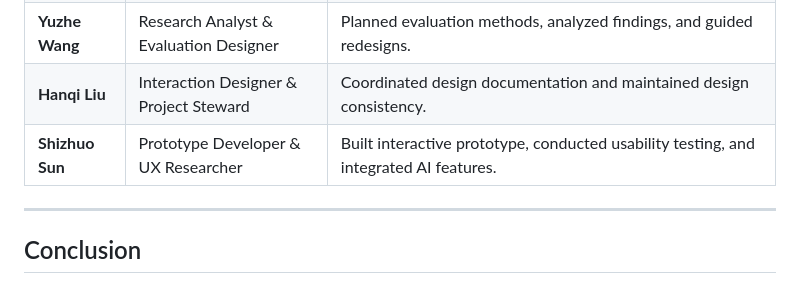
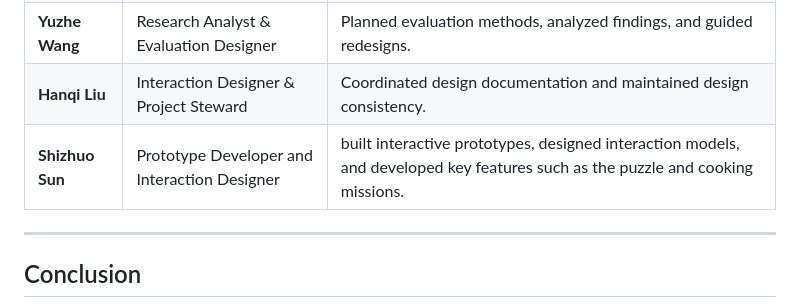
Before and after one commit to Richard-WYZ/DECO3500_DesignProject_Team_LateBu, a Markdown page: Documentation/DesignProcessOverview.md, the part around the change. Rendered like a GitHub page.

```diff
--- a/Documentation/DesignProcessOverview.md
+++ b/Documentation/DesignProcessOverview.md
@@ -181,7 +181,7 @@ Through continuous iteration and testing, NutriMate became not only a **social s
 | **Yanjie Bu** | Team Leader & Interaction Designer | Led project planning and research, created low-fidelity, interactive, and paper prototypes, and joined testing. |
 | **Yuzhe Wang** | Research Analyst & Evaluation Designer | Planned evaluation methods, analyzed findings, and guided redesigns. |
 | **Hanqi Liu** | Interaction Designer & Project Steward | Coordinated design documentation and maintained design consistency. |
-| **Shizhuo Sun** | Prototype Developer & UX Researcher | Built interactive prototype, conducted usability testing, and integrated AI features. |
+| **Shizhuo Sun** | Prototype Developer and Interaction Designer | built interactive prototypes, designed interaction models, and developed key features such as the puzzle and cooking missions. |
 
 ---
 
```
